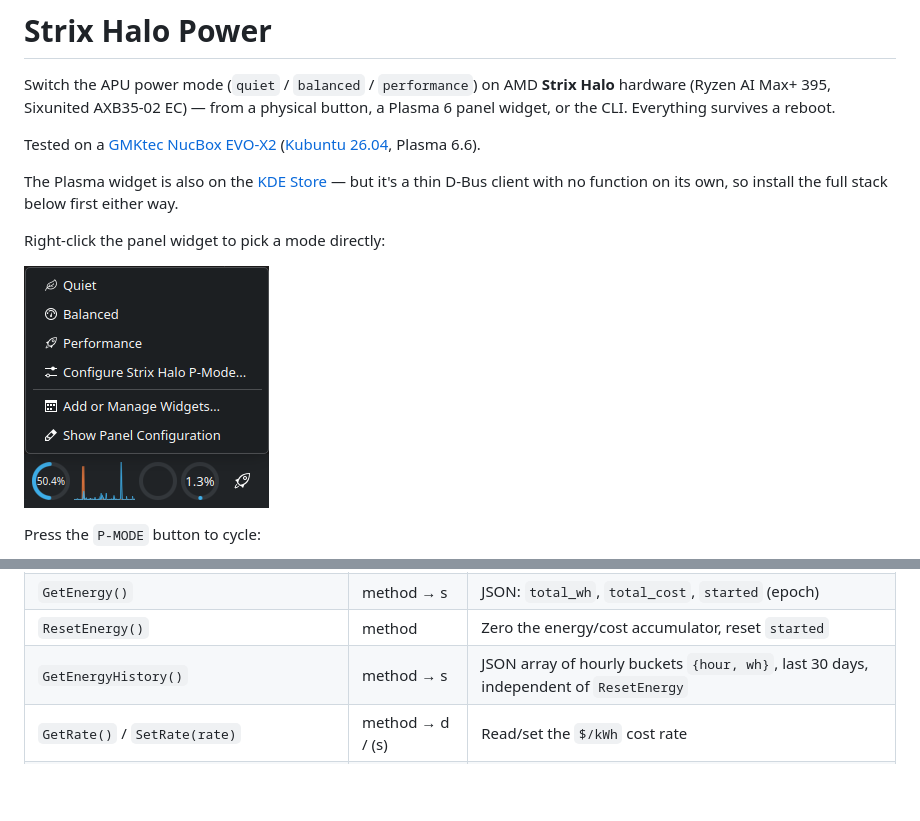
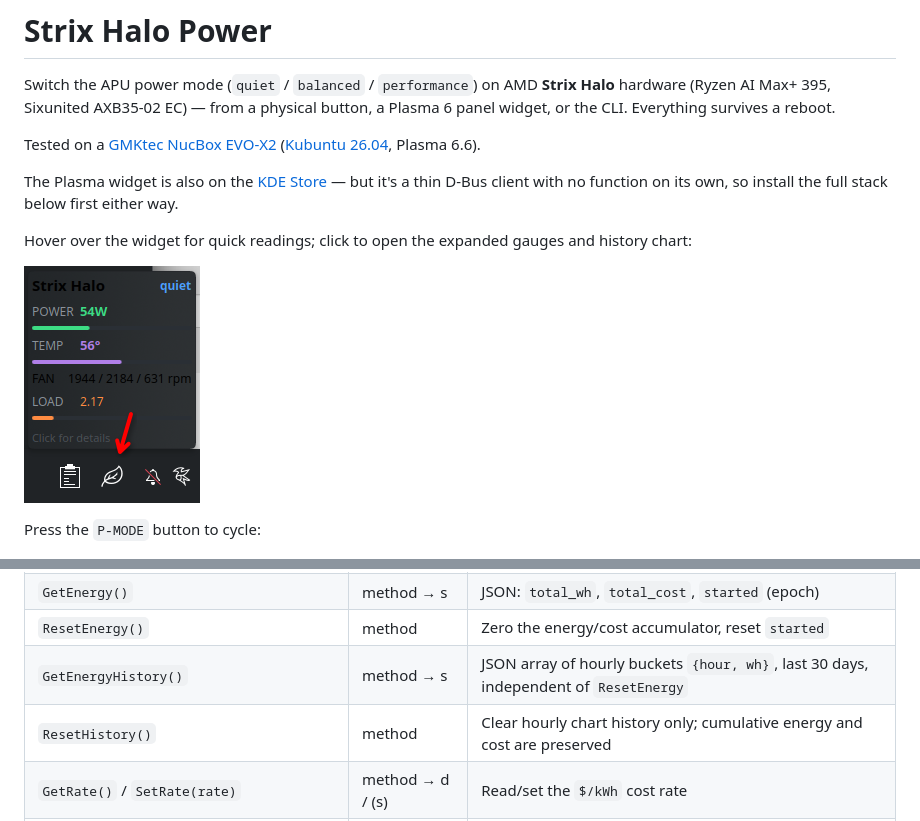
Before and after one commit to DAE51D/strix-halo-power, a Markdown page: README.md, 2 parts joined by grey strips. GitHub-like rendering; pictures changed too: docs/widget-menu.png; blank space fills up the shorter version.

```diff
--- a/README.md
+++ b/README.md
@@ -9,5 +9,5 @@ Tested on a [GMKtec NucBox EVO-X2](https://www.gmktec.com/products/amd-ryzen%E2%
 
 The Plasma widget is also on the [KDE Store](https://store.kde.org/p/2370068/) — but it's a thin D-Bus client with no function on its own, so install the full stack below first either way.
 
-Right-click the panel widget to pick a mode directly:
+Hover over the widget for quick readings; click to open the expanded gauges and history chart:
 
@@ -188,6 +194,7 @@ Bus `com.evox2.powermode`, object `/com/evox2/powermode`, interface
 | `GetEnergy()`                                           | method → s   | JSON: `total_wh`, `total_cost`, `started` (epoch)       |
 | `ResetEnergy()`                                         | method        | Zero the energy/cost accumulator, reset `started`       |
 | `GetEnergyHistory()`                                    | method → s   | JSON array of hourly buckets `{hour, wh}`, last 30 days, independent of `ResetEnergy` |
+| `ResetHistory()`                                        | method        | Clear hourly chart history only; cumulative energy and cost are preserved |
 | `GetRate()` / `SetRate(rate)`                           | method → d / (s) | Read/set the `$/kWh` cost rate                      |
 | `Log(message)`                                          | method (s)    | Applet → service log passthrough (for `journalctl` debugging) |
 | `ModeChanged(newMode, source)`                          | signal (s, s) | Any change (applet / button / CLI)                     |
```
Also changed, not shown: other parts of README.md (+14 -8 lines), PUBLISH.md (+8 -4 lines), pmode.prompt.md (+13 -0 lines), releases/v1.3.0.md (added, +29 -0 lines), docs/configuration.png (added), docs/cost-graph.png (added), 4 other files.
